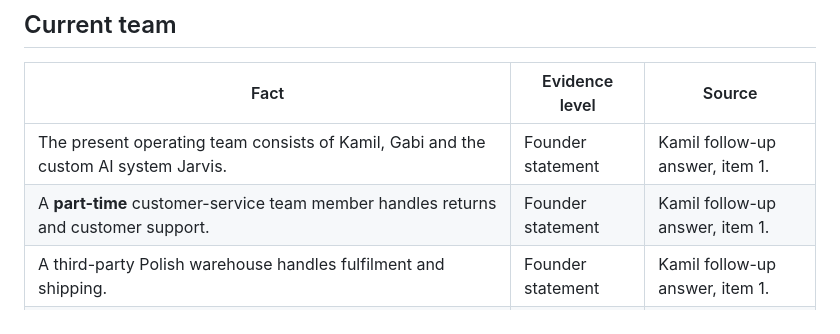
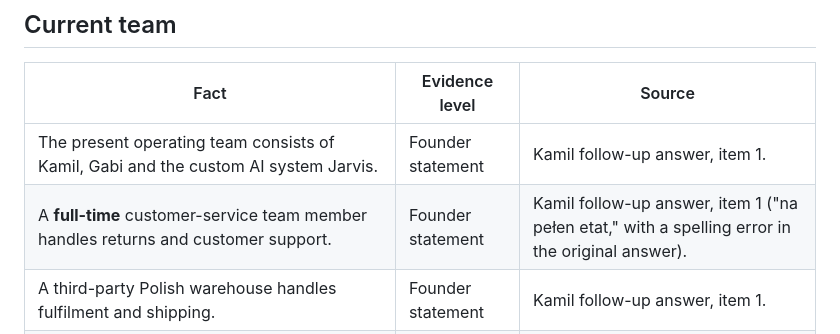
Before and after one commit to GaKam1/human-matter-apex, a Markdown page: evidence.md, the part around the change. GitHub-like rendering.

Commit message:
Correct Human Matter APEX source notes

```diff
--- a/evidence.md
+++ b/evidence.md
@@ -25,7 +25,7 @@
 | Fact | Evidence level | Source |
 |---|---|---|
 | The present operating team consists of Kamil, Gabi and the custom AI system Jarvis. | Founder statement | Kamil follow-up answer, item 1. |
-| A **part-time** customer-service team member handles returns and customer support. | Founder statement | Kamil follow-up answer, item 1. |
+| A **full-time** customer-service team member handles returns and customer support. | Founder statement | Kamil follow-up answer, item 1 ("na pełen etat," with a spelling error in the original answer). |
 | A third-party Polish warehouse handles fulfilment and shipping. | Founder statement | Kamil follow-up answer, item 1. |
 | Kamil currently touches the business across advertising, accounting, conversion rate optimisation and store work. | Founder statement | Kamil follow-up answer, item 2. |
 | Gabi owns creative strategy, graphics and video ads. | Founder statement | Kamil follow-up answer, item 2. |
```
